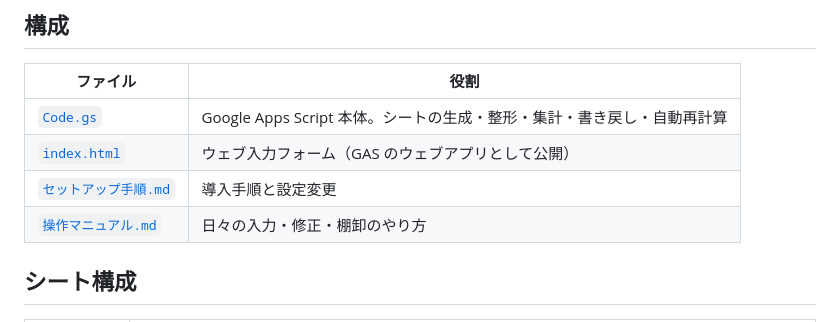
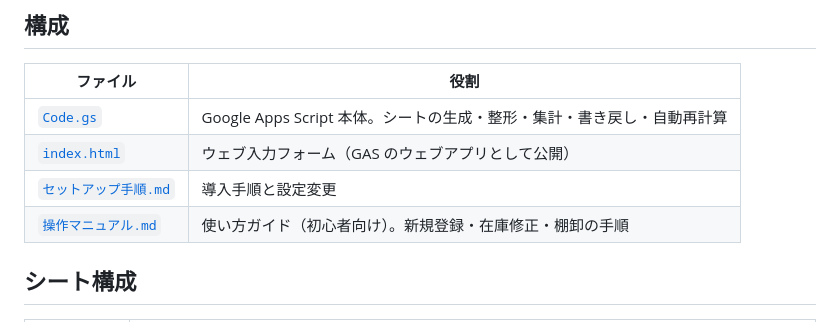
Before and after one commit to BC2-NY/WineBottle, a Markdown page: README.md, the part around the change. Drawn GitHub-style.

```diff
--- a/README.md
+++ b/README.md
@@ -10,7 +10,7 @@
 | [`Code.gs`](Code.gs) | Google Apps Script 本体。シートの生成・整形・集計・書き戻し・自動再計算 |
 | [`index.html`](index.html) | ウェブ入力フォーム（GAS のウェブアプリとして公開） |
 | [`セットアップ手順.md`](セットアップ手順.md) | 導入手順と設定変更 |
-| [`操作マニュアル.md`](操作マニュアル.md) | 日々の入力・修正・棚卸のやり方 |
+| [`操作マニュアル.md`](操作マニュアル.md) | 使い方ガイド（初心者向け）。新規登録・在庫修正・棚卸の手順 |
 
 ## シート構成
 
```
Also changed, not shown: 操作マニュアル.md (+198 -135 lines).
